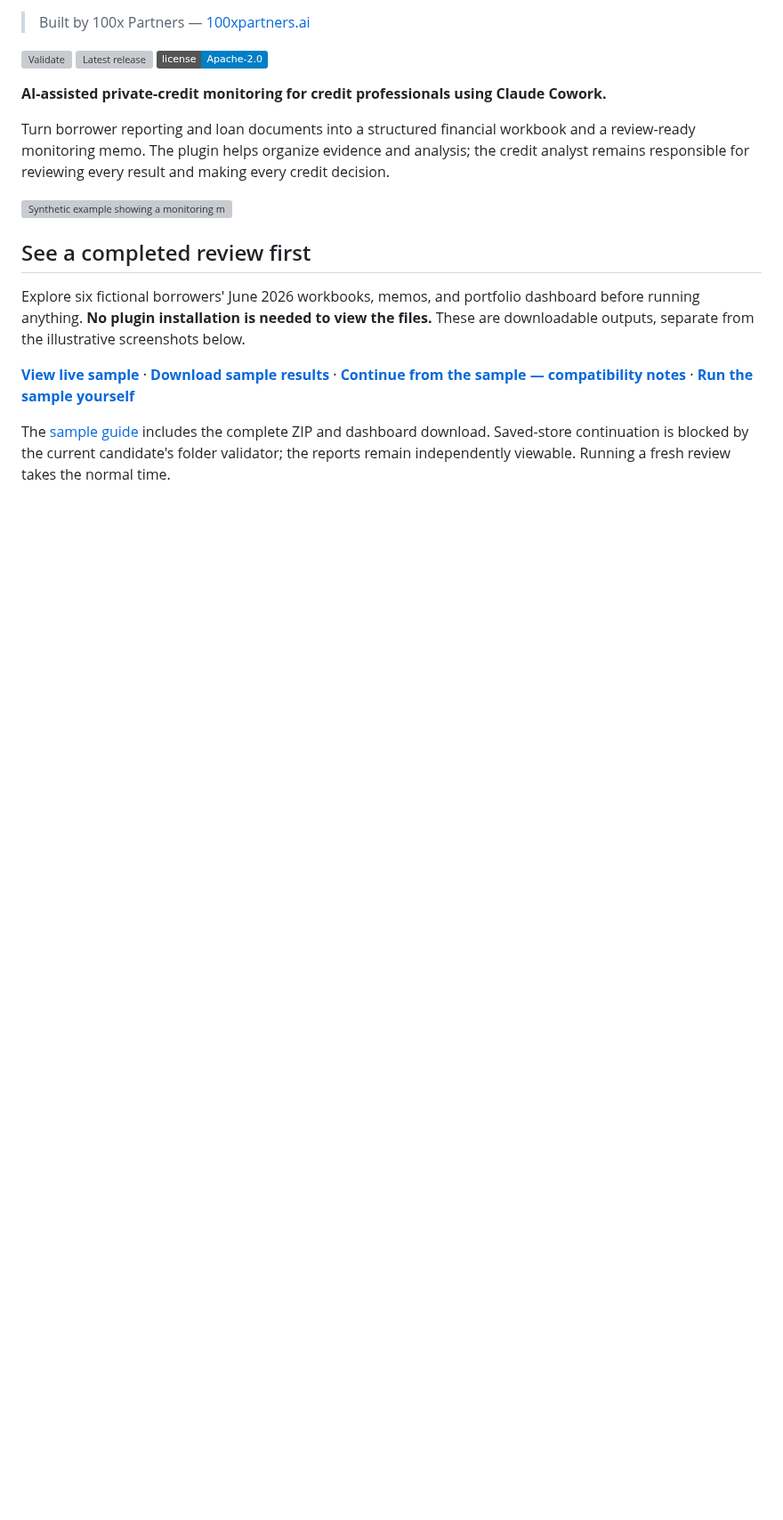
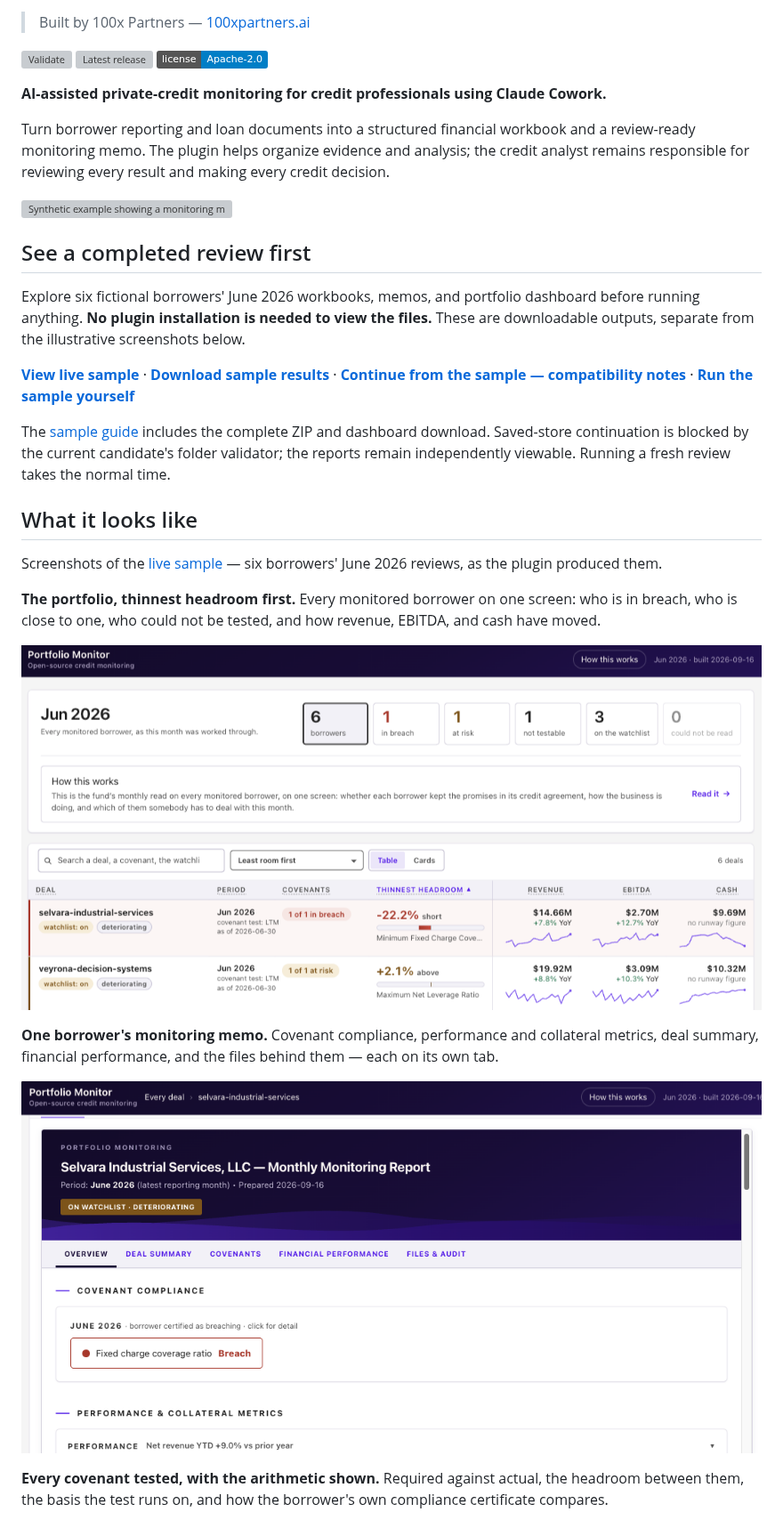
Before and after one commit to 100xopensource/100x-credit-monitoring, a Markdown page: README.md, the part around one of its changes. Shown at 89% size. Drawn GitHub-style; pictures changed too: docs/assets/screenshot-borrower-memo.png (added), docs/assets/screenshot-portfolio.png (added); badges without logos; blank space fills up the shorter version; grey boxes are pictures that could not be loaded.

Commit message:
docs: show the demo artifact in the README
The README described the plugin without showing it. Someone scanning the
repo on GitHub had nothing to look at before deciding to install.

Adds a "What it looks like" section with four screenshots of the deployed
sample dashboard: the portfolio sorted by thinnest headroom, one
borrower's monitoring memo, the covenant test table with the arithmetic
shown, and a figure trace tooltip. The trace is the differentiator, so it
is visible before install rather than after. A closing line states the
borrowers and figures are synthetic.

Refs OST-209.

Co-Authored-By: Claude Opus 5 <noreply@anthropic.com>
Claude-Session: https://claude.ai/code/session_01Jb5JUVKBk1cUM3s9PomR4o

```diff
--- a/README.md
+++ b/README.md
@@ -29,3 +29,18 @@ Explore six fictional borrowers' June 2026 workbooks, memos, and portfolio dashb
 **[View live sample](https://100xpartners.ai/credit-monitoring/)** · **[Download sample results](sample-output/README.md#1-view-sample-results)** · **[Continue from the sample — compatibility notes](sample-output/README.md#2-continue-from-the-sample)** · **[Run the sample yourself](sample-output/README.md#3-run-the-sample-yourself)**
 
 The [sample guide](sample-output/README.md) includes the complete ZIP and dashboard download. Saved-store continuation is blocked by the current candidate's folder validator; the reports remain independently viewable. Running a fresh review takes the normal time.
+
+## What it looks like
+
+Screenshots of the [live sample](https://100xpartners.ai/credit-monitoring/) — six borrowers' June 2026 reviews, as the plugin produced them.
+
+**The portfolio, thinnest headroom first.** Every monitored borrower on one screen: who is in breach, who is close to one, who could not be tested, and how revenue, EBITDA, and cash have moved.
+
+![Portfolio view for June 2026 listing six borrowers with counts for in breach, at risk, not testable, and on the watchlist, sorted by thinnest covenant headroom, with revenue, EBITDA, and cash trends beside each borrower](docs/assets/screenshot-portfolio.png)
+
+**One borrower's monitoring memo.** Covenant compliance, performance and collateral metrics, deal summary, financial performance, and the files behind them — each on its own tab.
+
+![Monitoring report for Selvara Industrial Services, June 2026, marked on watchlist and deteriorating, showing a fixed charge coverage ratio breach under covenant compliance and net revenue year to date up 9.0% against prior year](docs/assets/screenshot-borrower-memo.png)
+
+**Every covenant tested, with the arithmetic shown.** Required against actual, the headroom between them, the basis the test runs on, and how the borrower's own compliance certificate compares.
+
```
Also changed, not shown: other parts of README.md (+7 -0 lines), docs/assets/screenshot-covenant-tests.png (added), docs/assets/screenshot-figure-trace.png (added).
